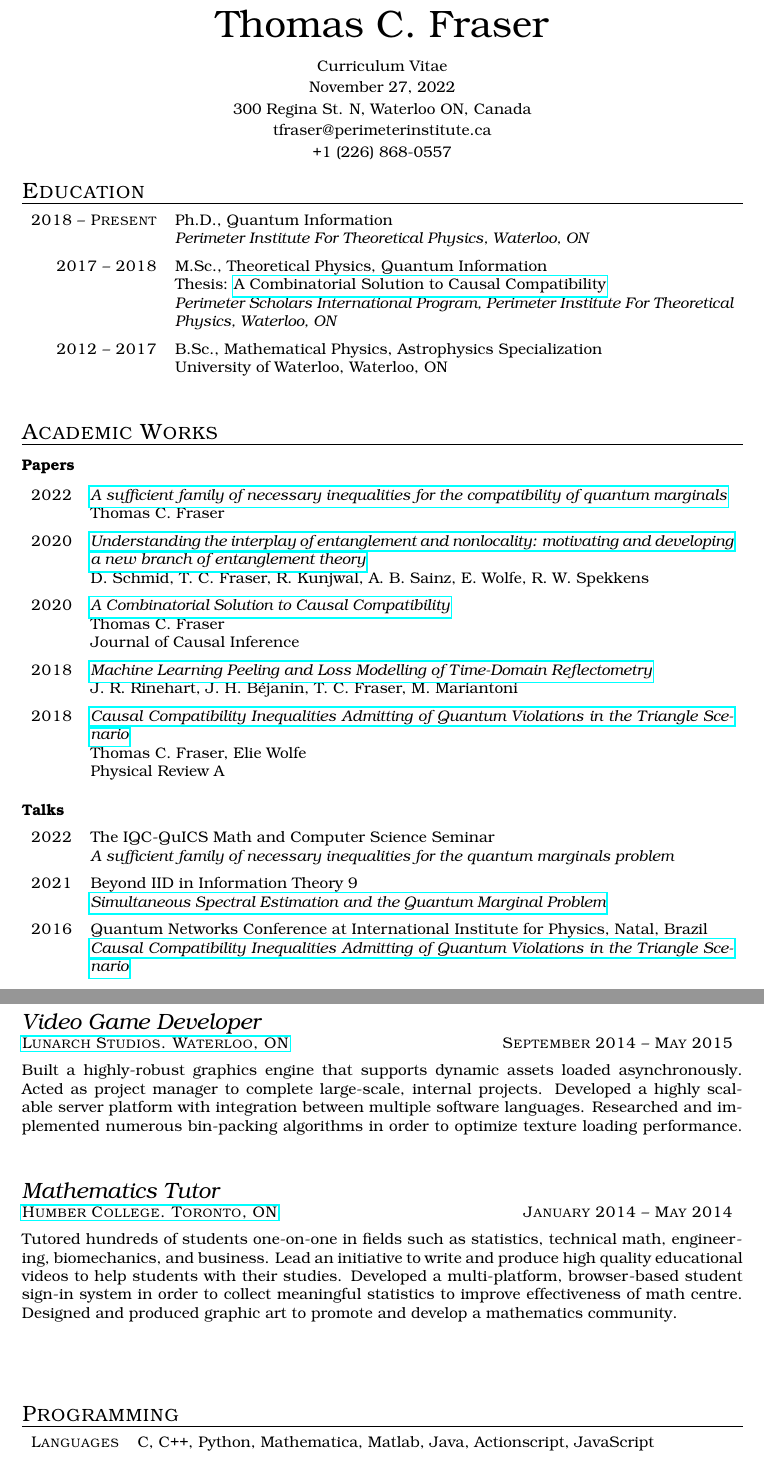
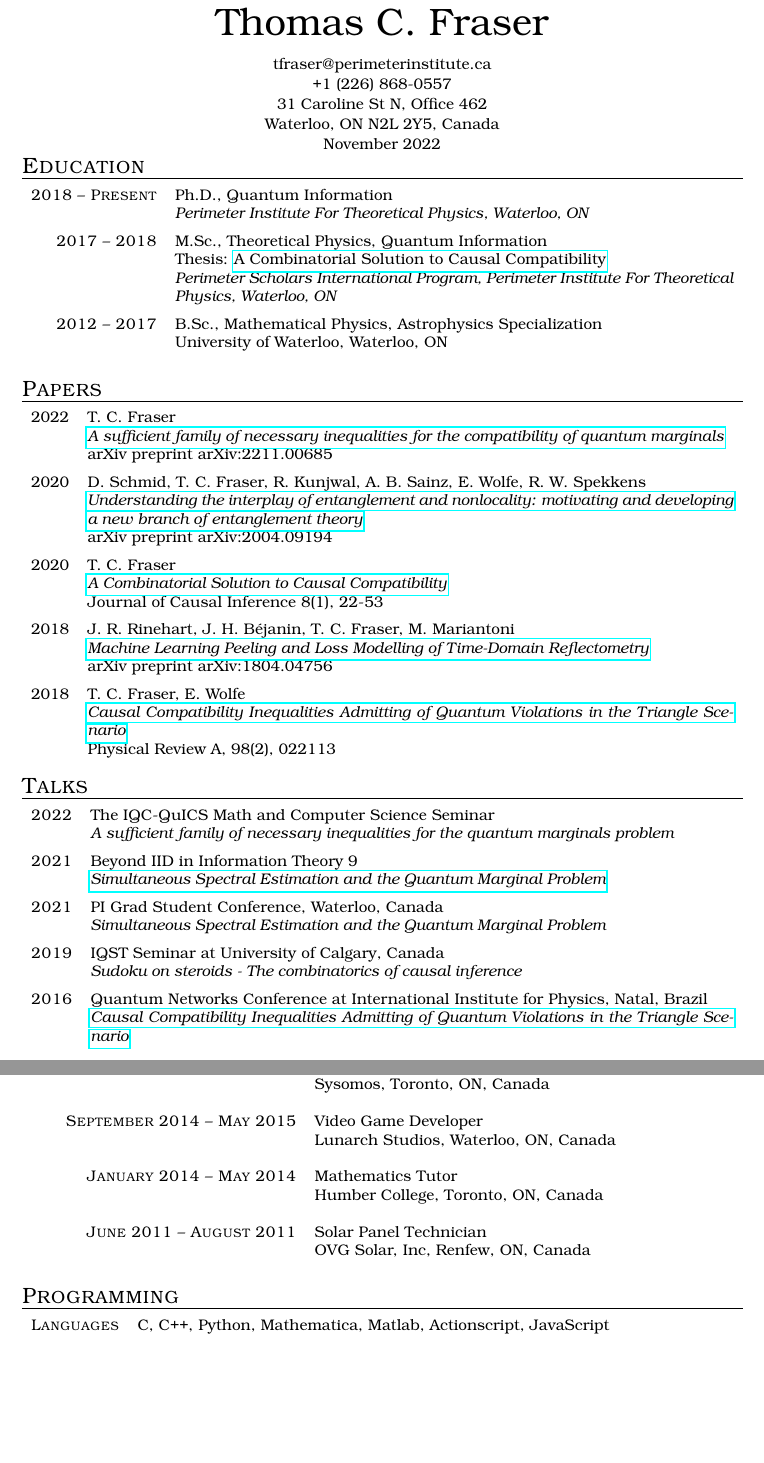
Before and after one commit to tcfraser/curriculum-vitae, a LaTeX CV (cv.tex, which reads cv.sty): two parts of pages 1 and 3 of 3 before the commit and two parts of pages 1 and 2 of 2 after it, joined at a grey line, cut so that both start at the same text, the shorter picture padded with empty space. Compiled offline with pdfLaTeX.

Commit message:
updated cv some more

```diff
--- a/cv.sty
+++ b/cv.sty
@@ -1,4 +1,4 @@
-\usepackage[hmargin=1in,vmargin=1in]{geometry}
+\usepackage[hmargin=1in,vmargin=0.9in]{geometry}
 \usepackage{bookman}
 \usepackage[T1]{fontenc}
 \usepackage{etoolbox}
@@ -26,7 +26,7 @@
 \newcommand{\cvinfo}[1]{%
     \begin{center}%
         \normalfont{#1}%
-        \vspace{-8pt}%
+        \vspace{-9pt}%
     \end{center}%
 }
 
@@ -34,6 +34,7 @@
 \makeatletter
 \let\old@section\section
 \renewcommand{\section}[2][]{%
+    \vspace{-2em}
     \old@section[#1]{\normalfont{\textsc{#2}}}%
     \vspace{-20pt}%
     \rule{\linewidth}{0.2pt}%
@@ -42,6 +43,16 @@
 \makeatother
 
 \newenvironment{educationlist}{%
+    \renewcommand{\item}[4]{%
+        {\sc ##1} & { ##2} \\
+        \ifstrempty{##3}{}{& { ##3} \\}
+        & {\it ##4} \medskip \\
+    }%
+    \tabularx{\linewidth}{rX}%
+}%
+{\endtabularx}%
+
+\newenvironment{experiencelist}{%
     \renewcommand{\item}[4]{%
         {\sc ##1} & { ##2} \\
         \ifstrempty{##3}{}{& { ##3} \\}
@@ -121,7 +119,7 @@
 
 \newenvironment{coursenotelist}{%
     \renewcommand{\item}[3]{%
-        {\sc ##1} & {\textit{##2}} \hfill{##3}\\
+        {\sc ##1} & {``\textit{##2}''} \hfill{##3}\\
         %\ifstrempty{##3}{}{& {##3} \medskip\\}
     }%
     \tabularx{\linewidth}{rX}%
@@ -130,8 +128,8 @@
 
 \newenvironment{paperlist}{%
     \renewcommand{\item}[4]{%
-        {\sc ##1} & {\textit{##2}}\\
-        & {##3}\ifstrempty{##4}{\medskip}{}\\
+        {##1} & {##2}\\
+        & {\textit{##3}}\ifstrempty{##4}{\medskip}{}\\
         \ifstrempty{##4}{}{& {##4} \medskip\\}
     }%
     \tabularx{\linewidth}{rX}%
--- a/cv.tex
+++ b/cv.tex
@@ -4,11 +4,11 @@
 
 \begin{document}
     \cvname{Thomas C. Fraser}
-    \cvinfo{Curriculum Vitae}
-    \cvinfo{November 27, 2022}
-    \cvinfo{300 Regina St. N, Waterloo ON, Canada}
     \cvinfo{tfraser@perimeterinstitute.ca}
     \cvinfo{+1 (226) 868-0557}
+    \cvinfo{31 Caroline St N, Office 462}
+    \cvinfo{Waterloo, ON N2L 2Y5, Canada}
+    \cvinfo{November 2022}
 
     \section{Education}
     \begin{educationlist}
@@ -25,34 +25,30 @@
             {University of Waterloo, Waterloo, ON}
             {}
     \end{educationlist}
-    \section{Academic Works}
-        \academicsection{Papers}
-        {
+    \section{Papers}
     \begin{paperlist}
         \item{2022}
-                {\href{https://arxiv.org/pdf/2211.00685.pdf}{A sufficient family of necessary inequalities for the compatibility of quantum marginals}}
-                {Thomas C. Fraser}
-                {}
+        {T. C. Fraser}
+        {\href{https://arxiv.org/abs/2211.00685}{A sufficient family of necessary inequalities for the compatibility of quantum marginals}}
+        {arXiv preprint arXiv:2211.00685}
         \item{2020}
-                {\href{https://arxiv.org/pdf/2004.09194.pdf}{Understanding the interplay of entanglement and nonlocality: motivating and developing a new branch of entanglement theory}}
         {D. Schmid, T. C. Fraser, R. Kunjwal, A. B. Sainz, E. Wolfe, R. W. Spekkens}
-                {}
+        {\href{https://arxiv.org/abs/2004.09194}{Understanding the interplay of entanglement and nonlocality: motivating and developing a new branch of entanglement theory}}
+        {arXiv preprint arXiv:2004.09194}
         \item{2020}
+        {T. C. Fraser}
         {\href{https://www.degruyter.com/document/doi/10.1515/jci-2019-0013/html?lang=en}{A Combinatorial Solution to Causal Compatibility}}
-                {Thomas C. Fraser}
-                {Journal of Causal Inference}
+        {Journal of Causal Inference 8(1), 22-53}
         \item{2018}
+        {J. R. Rinehart, J. H. Béjanin, T. C. Fraser, M. Mariantoni}
         {\href{https://arxiv.org/abs/1804.04756}{Machine Learning Peeling and Loss Modelling of Time-Domain Reflectometry}}
-                {J. R. Rinehart, J. H. Béjanin, T. C. Fraser, M. Mariantoni}
-                {}
+        {arXiv preprint arXiv:1804.04756}
         \item{2018}
+        {T. C. Fraser, E. Wolfe}
         {\href{https://journals.aps.org/pra/abstract/10.1103/PhysRevA.98.022113}{Causal Compatibility Inequalities Admitting of Quantum Violations in the Triangle Scenario}}
-                {Thomas C. Fraser, Elie Wolfe}
-                {Physical Review A}
+        {Physical Review A, 98(2), 022113}
     \end{paperlist}
-        }
-        \academicsection{Talks}
-        {
+    \section{Talks}
     \begin{academiclist}
         \item{2022}
         {The IQC-QuICS Math and Computer Science Seminar}
@@ -60,21 +56,16 @@
         \item{2021}
         {Beyond IID in Information Theory 9}
         {\href{https://www.youtube.com/watch?v=CTOC6l40G-c}{Simultaneous Spectral Estimation and the Quantum Marginal Problem}}
+        \item{2021}
+        {PI Grad Student Conference, Waterloo, Canada}
+        {Simultaneous Spectral Estimation and the Quantum Marginal Problem}
+        \item{2019}
+        {IQST Seminar at University of Calgary, Canada}
+        {Sudoku on steroids - The combinatorics of causal inference}
         \item{2016}
         {Quantum Networks Conference at International Institute for Physics, Natal, Brazil}
         {\href{https://github.com/tcfraser/tcfraser.github.io/raw/master/documents/quantum_networks_brazil_2016.pdf}{Causal Compatibility Inequalities Admitting of Quantum Violations in the Triangle Scenario}}
     \end{academiclist}
-        }
-        %\academicsection{Course Notes}{
-        %    \begin{coursenotelist}
-        %        \item{Winter 2016}{\href{https://github.com/tcfraser/course-notes/raw/master/notes/general-relativity/general-relativity.pdf}{General Relativity}}{}
-        %        \item{Winter 2016}{\href{https://github.com/tcfraser/course-notes/raw/master/notes/stat-mech/stat-mech.pdf}{Statistical Mechanics}}{}
-        %        \item{Fall 2016}{\href{https://github.com/tcfraser/course-notes/raw/master/notes/applied-probability/applied-probability.pdf}{Applied Probability}}{}
-        %        \item{Fall 2016}{\href{https://github.com/tcfraser/course-notes/raw/master/notes/quantum-physics-three/quantum-physics-three.pdf}{Quantum Physics 3}}{}
-        %        \item{Fall 2016}{\href{https://github.com/tcfraser/course-notes/raw/master/notes/electricity-magnetism-three/electricity-magnetism-three.pdf}{Electricity \& Magnetism 3}}{}
-        %        \item{Fall 2016}{\href{https://github.com/tcfraser/course-notes/raw/master/notes/cosmology/cosmology.pdf}{Cosmology}}{}
-        %    \end{coursenotelist}
-        %}
     \section{Teaching}
     \begin{teachinglist}
         \item{Winter 2021}{Quantum Information - Perimeter Scholars International (PSI) Program}{Teaching Assistant}{}
@@ -119,38 +90,24 @@
-        \item{
-            September 2014 -- May 2015
-            }{
-                \href{http://www.lunarchstudios.com}{Lunarch Studios. Waterloo, ON}
-            }{
-                Video Game Developer
-            }{
-                Built a highly-robust graphics engine that supports dynamic assets loaded asynchronously. Acted as project manager to complete large-scale, internal projects. Developed a highly scalable server platform with integration between multiple software languages. Researched and implemented numerous bin-packing algorithms in order to optimize texture loading performance.
-            }
-
-        \item{
-            January 2014 -- May 2014
-            }{
-                \href{http://www.humber.ca}{Humber College. Toronto, ON}
-            }{
-                Mathematics Tutor
-            }{
-                Tutored hundreds of students one-on-one in fields such as statistics, technical math, engineering, biomechanics, and business. Lead an initiative to write and produce high quality educational videos to help students with their studies. Developed a multi-platform, browser-based student sign-in system in order to collect meaningful statistics to improve effectiveness of math centre. Designed and produced graphic art to promote and develop a mathematics community.
-            }
-
-        %\item{
-        %    June 2011 -- August 2011
-        %    }{
-        %        \href{http://ottawavalleysolar.com/}{OVG Solar, Inc. Renfrew, ON}
-        %    }{
-        %        Solar Panel Technician
-        %    }{
-        %        Industry level experience engineering, assembling and maintaining numerous solar panel arrays. Worked in a team of carpenters, electricians and skilled engineers under flexible hours across all of eastern Ontario.
-        %    }
+        \item{September 2015 -- January 2016}
+            {Research \& Development Data Scientist}
+            {Sysomos, Toronto, ON, Canada}
+            {}
+        \item{September 2014 -- May 2015}
+            {Video Game Developer}
+            {Lunarch Studios, Waterloo, ON, Canada}
+            {}
+        \item{January 2014 -- May 2014}
+            {Mathematics Tutor}
+            {Humber College, Toronto, ON, Canada}
+            {}
+        \item{June 2011 -- August 2011}
+            {Solar Panel Technician}
+            {OVG Solar, Inc, Renfew, ON, Canada}
+            {}
     \end{experiencelist}
     \section{Programming}
     \begin{computerlist}
-        \item{Languages}
-             {C, C++, Python, Mathematica, Matlab, Java, Actionscript, JavaScript}
+        \item{Languages}{C, C++, Python, Mathematica, Matlab, Actionscript, JavaScript}
     \end{computerlist}
-    \latestrevisionfooter
+    %\latestrevisionfooter
 
 \end{document}
```
Also changed, not shown: cv.pdf, cv.sty (13 more changed lines), cv.tex (34 more changed lines). Lines whose indentation alone changed are shown as unchanged.
